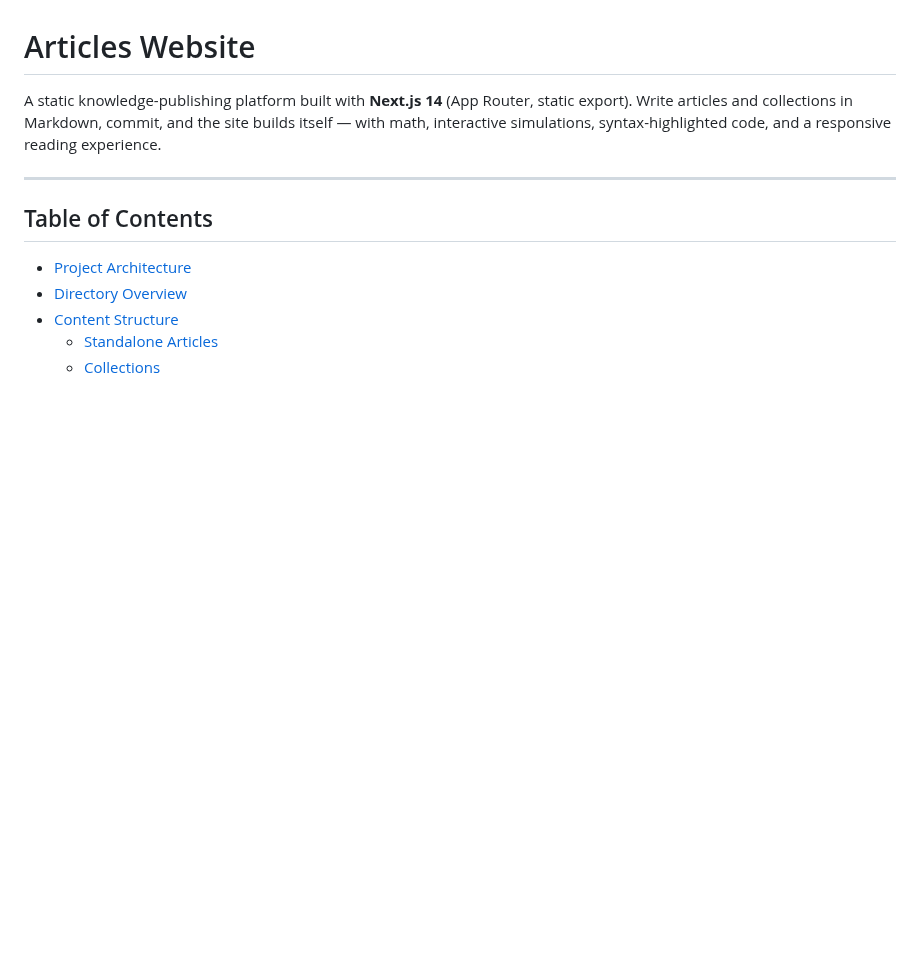
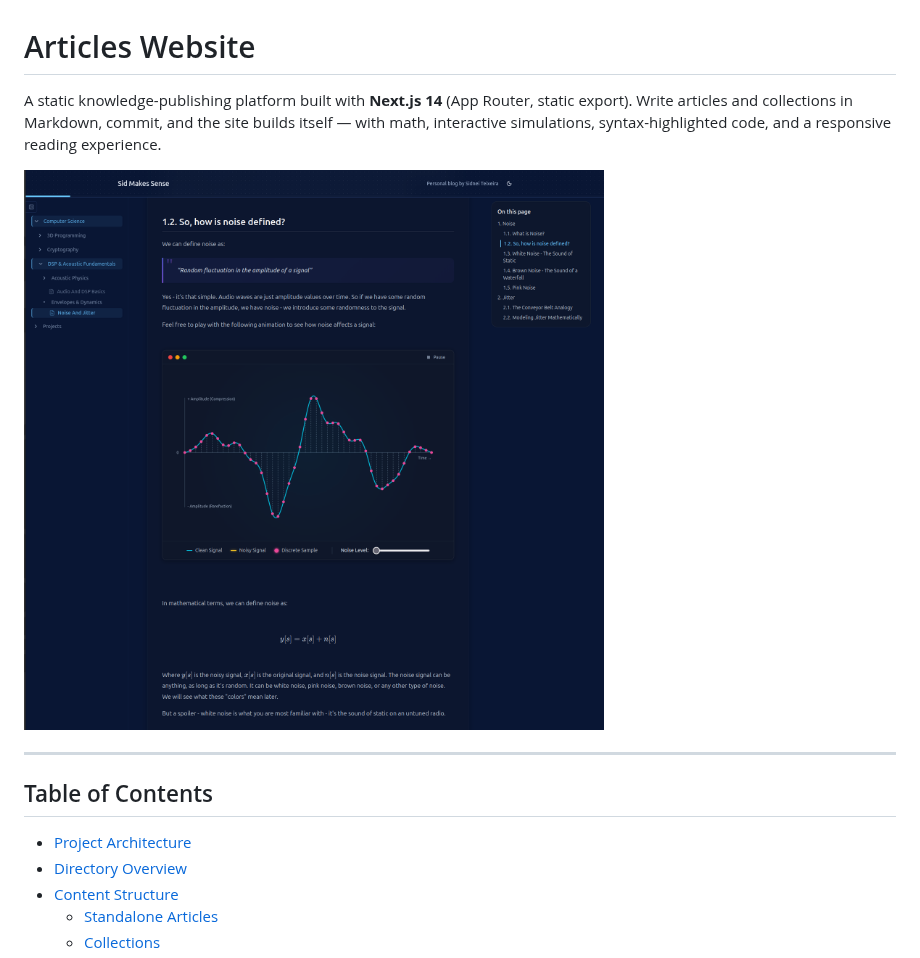
Before and after one commit to PropzSaladaz/articles-website, a Markdown page: README.md, the part around the change. GitHub-like rendering; pictures changed too: assets/preview.png (added); blank space fills up the shorter version.

Commit message:
add preview print in readme

```diff
--- a/README.md
+++ b/README.md
@@ -1,6 +1,8 @@
 # Articles Website
 
 A static knowledge-publishing platform built with **Next.js 14** (App Router, static export). Write articles and collections in Markdown, commit, and the site builds itself — with math, interactive simulations, syntax-highlighted code, and a responsive reading experience.
+
+![](./assets/preview.png)
 
 ---
 
```
Also changed, not shown: 2 other files.
